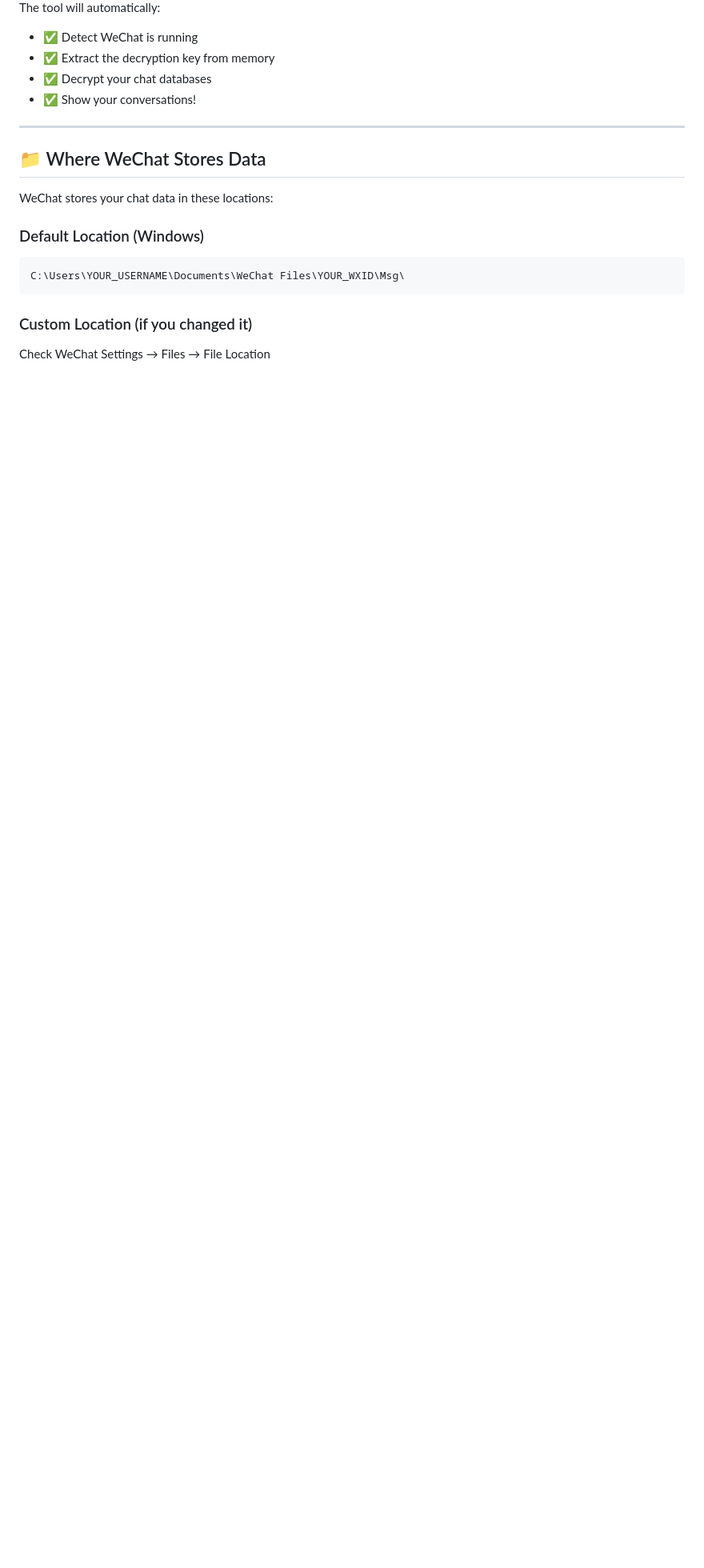
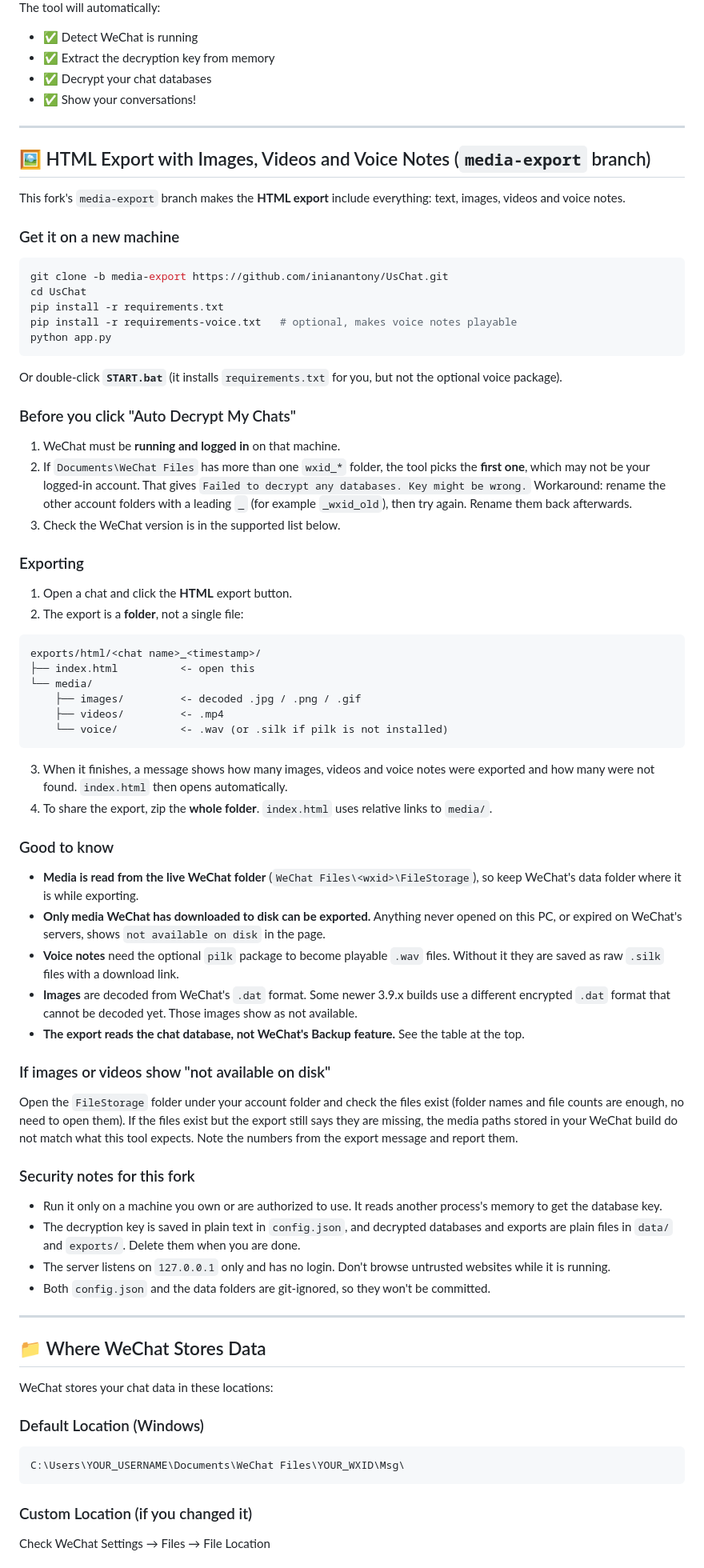
Before and after one commit to inianantony/UsChat, a Markdown page: README.md, the part around one of its changes. Shown at 80% size. Drawn GitHub-style; blank space fills up the shorter version.

Commit message:
Document HTML media export and setup on a new machine

````diff
--- a/README.md
+++ b/README.md
@@ -60,6 +60,58 @@ The tool will automatically:
 
 ---
 
+## 🖼️ HTML Export with Images, Videos and Voice Notes (`media-export` branch)
+
+This fork's `media-export` branch makes the **HTML export** include everything: text, images, videos and voice notes.
+
+### Get it on a new machine
+```bash
+git clone -b media-export https://github.com/inianantony/UsChat.git
+cd UsChat
+pip install -r requirements.txt
+pip install -r requirements-voice.txt   # optional, makes voice notes playable
+python app.py
+```
+Or double-click **`START.bat`** (it installs `requirements.txt` for you, but not the optional voice package).
+
+### Before you click "Auto Decrypt My Chats"
+1. WeChat must be **running and logged in** on that machine.
+2. If `Documents\WeChat Files` has more than one `wxid_*` folder, the tool picks the **first one**, which may not be your logged-in account. That gives `Failed to decrypt any databases. Key might be wrong.`
+   Workaround: rename the other account folders with a leading `_` (for example `_wxid_old`), then try again. Rename them back afterwards.
+3. Check the WeChat version is in the supported list below.
+
+### Exporting
+1. Open a chat and click the **HTML** export button.
+2. The export is a **folder**, not a single file:
+```
+exports/html/<chat name>_<timestamp>/
+├── index.html          <- open this
+└── media/
+    ├── images/         <- decoded .jpg / .png / .gif
+    ├── videos/         <- .mp4
+    └── voice/          <- .wav (or .silk if pilk is not installed)
+```
+3. When it finishes, a message shows how many images, videos and voice notes were exported and how many were not found. `index.html` then opens automatically.
+4. To share the export, zip the **whole folder**. `index.html` uses relative links to `media/`.
+
+### Good to know
+- **Media is read from the live WeChat folder** (`WeChat Files\<wxid>\FileStorage`), so keep WeChat's data folder where it is while exporting.
+- **Only media WeChat has downloaded to disk can be exported.** Anything never opened on this PC, or expired on WeChat's servers, shows `not available on disk` in the page.
+- **Voice notes** need the optional `pilk` package to become playable `.wav` files. Without it they are saved as raw `.silk` files with a download link.
+- **Images** are decoded from WeChat's `.dat` format. Some newer 3.9.x builds use a different encrypted `.dat` format that cannot be decoded yet. Those images show as not available.
+- **The export reads the chat database, not WeChat's Backup feature.** See the table at the top.
+
+### If images or videos show "not available on disk"
+Open the `FileStorage` folder under your account folder and check the files exist (folder names and file counts are enough, no need to open them). If the files exist but the export still says they are missing, the media paths stored in your WeChat build do not match what this tool expects. Note the numbers from the export message and report them.
+
+### Security notes for this fork
+- Run it only on a machine you own or are authorized to use. It reads another process's memory to get the database key.
+- The decryption key is saved in plain text in `config.json`, and decrypted databases and exports are plain files in `data/` and `exports/`. Delete them when you are done.
+- The server listens on `127.0.0.1` only and has no login. Don't browse untrusted websites while it is running.
+- Both `config.json` and the data folders are git-ignored, so they won't be committed.
+
+---
+
 ## 📁 Where WeChat Stores Data
 
 WeChat stores your chat data in these locations:
````
Also changed, not shown: other parts of README.md (+1 -1 lines).
